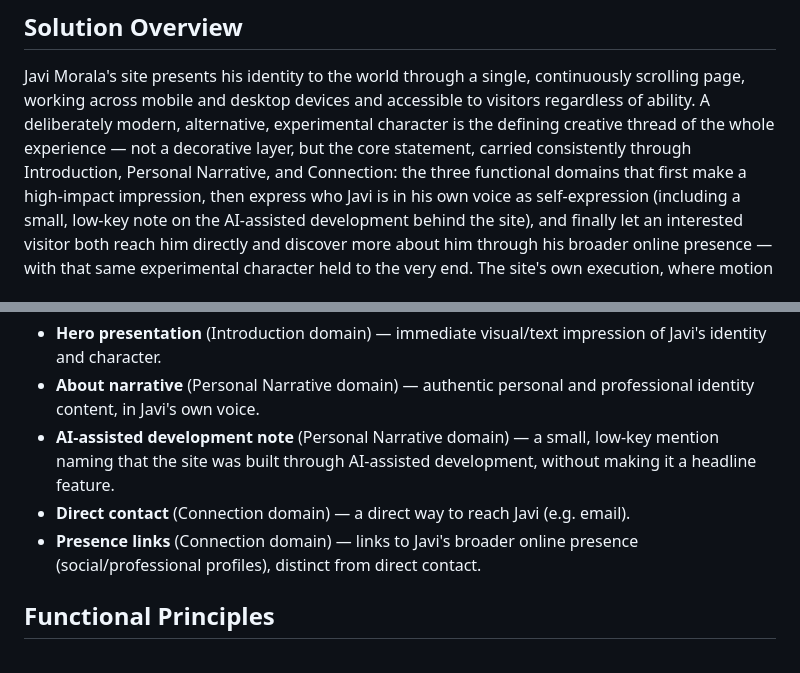
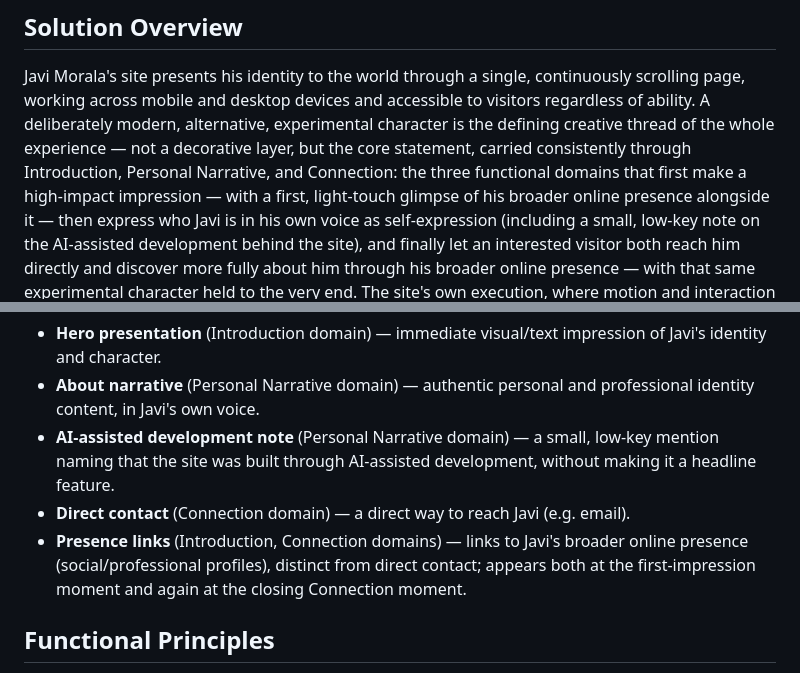
Before and after one commit to moralazizurbhi-tech/javimorala-com, a Markdown page: specs/project-design.md, 2 parts joined by grey strips. GitHub-like rendering.

Commit message:
refine: reassign Presence Links to Introduction and Connection domains
Presence Links previously belonged solely to the Connection domain.
Overturns that scoping to also place it in the Introduction domain,
matching the confirmed Figma design intent (presence links appear at
both the Hero first-impression moment and the closing Connection
moment). Unblocks the corresponding Project UX and Feature-level
revisions.

Co-Authored-By: Claude Sonnet 5 <noreply@anthropic.com>
Claude-Session: https://claude.ai/code/session_01BaAzbDXqX71gENJMMpRQjL

```diff
--- a/specs/project-design.md
+++ b/specs/project-design.md
@@ -8,11 +8,12 @@ accessible to visitors regardless of ability. A deliberately modern,
 alternative, experimental character is the defining creative thread of the
 whole experience — not a decorative layer, but the core statement, carried
 consistently through Introduction, Personal Narrative, and Connection: the
-three functional domains that first make a high-impact impression, then
-express who Javi is in his own voice as self-expression (including a
+three functional domains that first make a high-impact impression — with
+a first, light-touch glimpse of his broader online presence alongside it —
+then express who Javi is in his own voice as self-expression (including a
 small, low-key note on the AI-assisted development behind the site), and
-finally let an interested visitor both reach him directly and discover more
-about him through his broader online presence — with that same
+finally let an interested visitor both reach him directly and discover
+more fully about him through his broader online presence — with that same
 experimental character held to the very end. The site's own execution,
 where motion and interaction are a deliberate part of that character rather
 than incidental polish, is the primary evidence of Javi's design,
@@ -51,8 +52,10 @@ statically-authored effort.
   development, without making it a headline feature.
 - **Direct contact** (Connection domain) — a direct way to reach Javi (e.g.
   email).
-- **Presence links** (Connection domain) — links to Javi's broader online
-  presence (social/professional profiles), distinct from direct contact.
+- **Presence links** (Introduction, Connection domains) — links to Javi's
+  broader online presence (social/professional profiles), distinct from
+  direct contact; appears both at the first-impression moment and again
+  at the closing Connection moment.
 
 ## Functional Principles
 
```
